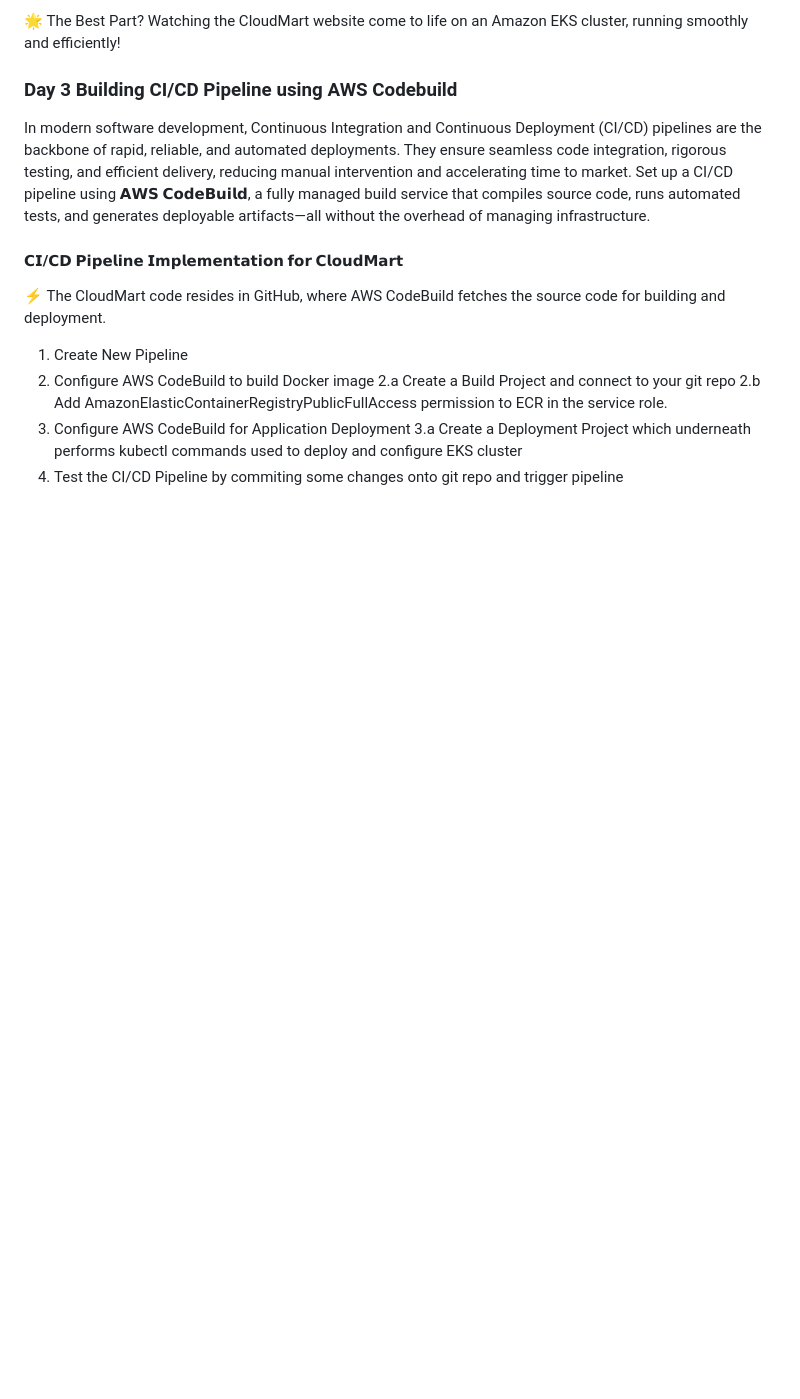
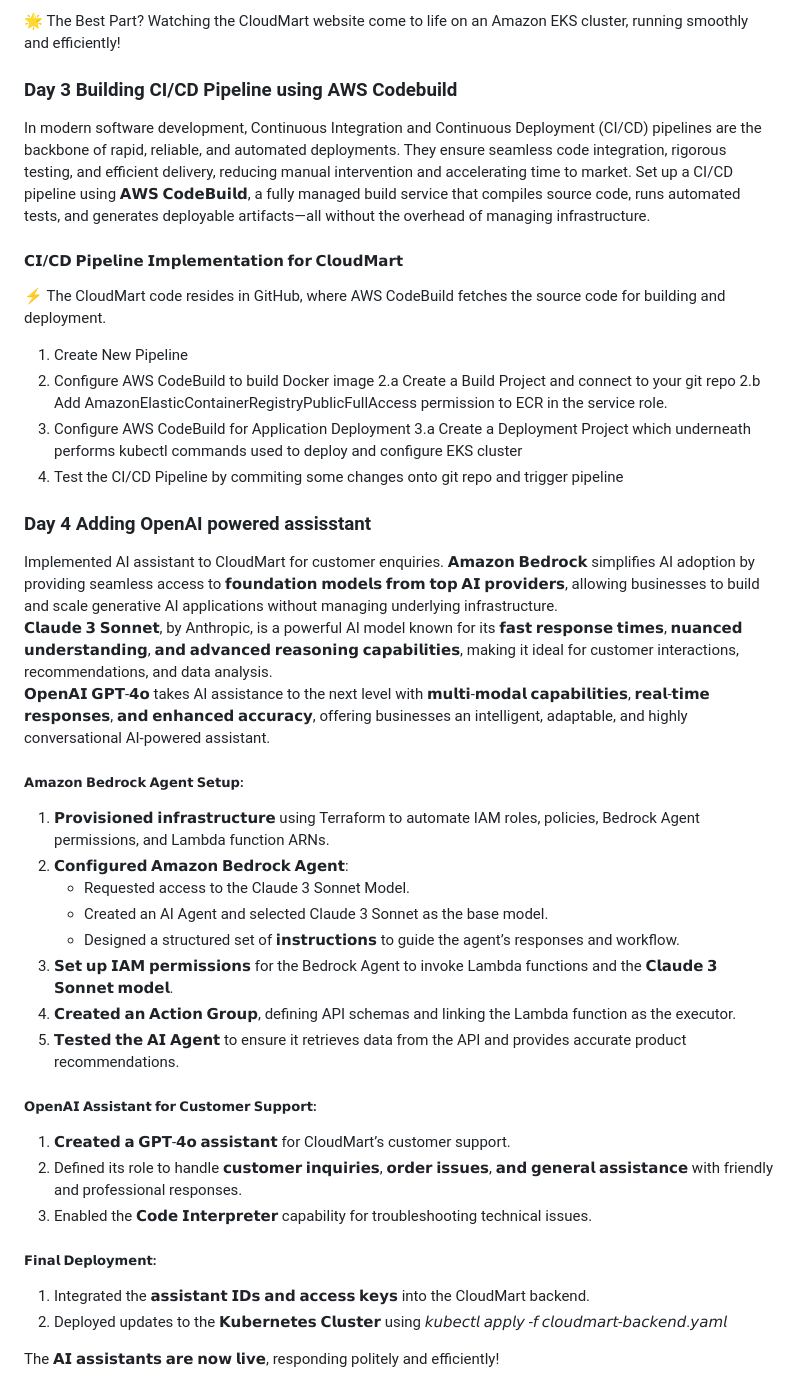
Before and after one commit to madhurayerawar/CloudMartMigration, a Markdown page: README.md, the part around the change. Drawn GitHub-style; blank space fills up the shorter version.

```diff
--- a/README.md
+++ b/README.md
@@ -58,3 +58,30 @@ Set up a CI/CD pipeline using 𝗔𝗪𝗦 𝗖𝗼𝗱𝗲𝗕𝘂𝗶𝗹𝗱,
 3. Configure AWS CodeBuild for Application Deployment
      3.a Create a Deployment Project which underneath performs kubectl commands used to deploy and configure EKS cluster
 4. Test the CI/CD Pipeline by commiting some changes onto git repo and trigger pipeline
+
+### Day 4 Adding OpenAI powered assisstant
+Implemented AI assistant to CloudMart for customer enquiries.
+𝗔𝗺𝗮𝘇𝗼𝗻 𝗕𝗲𝗱𝗿𝗼𝗰𝗸 simplifies AI adoption by providing seamless access to 𝗳𝗼𝘂𝗻𝗱𝗮𝘁𝗶𝗼𝗻 𝗺𝗼𝗱𝗲𝗹𝘀 𝗳𝗿𝗼𝗺 𝘁𝗼𝗽 𝗔𝗜 𝗽𝗿𝗼𝘃𝗶𝗱𝗲𝗿𝘀, allowing businesses to build and scale generative AI applications without managing underlying infrastructure.
+𝗖𝗹𝗮𝘂𝗱𝗲 𝟯 𝗦𝗼𝗻𝗻𝗲𝘁, by Anthropic, is a powerful AI model known for its 𝗳𝗮𝘀𝘁 𝗿𝗲𝘀𝗽𝗼𝗻𝘀𝗲 𝘁𝗶𝗺𝗲𝘀, 𝗻𝘂𝗮𝗻𝗰𝗲𝗱 𝘂𝗻𝗱𝗲𝗿𝘀𝘁𝗮𝗻𝗱𝗶𝗻𝗴, 𝗮𝗻𝗱 𝗮𝗱𝘃𝗮𝗻𝗰𝗲𝗱 𝗿𝗲𝗮𝘀𝗼𝗻𝗶𝗻𝗴 𝗰𝗮𝗽𝗮𝗯𝗶𝗹𝗶𝘁𝗶𝗲𝘀, making it ideal for customer interactions, recommendations, and data analysis.
+𝗢𝗽𝗲𝗻𝗔𝗜 𝗚𝗣𝗧-𝟰𝗼 takes AI assistance to the next level with 𝗺𝘂𝗹𝘁𝗶-𝗺𝗼𝗱𝗮𝗹 𝗰𝗮𝗽𝗮𝗯𝗶𝗹𝗶𝘁𝗶𝗲𝘀, 𝗿𝗲𝗮𝗹-𝘁𝗶𝗺𝗲 𝗿𝗲𝘀𝗽𝗼𝗻𝘀𝗲𝘀, 𝗮𝗻𝗱 𝗲𝗻𝗵𝗮𝗻𝗰𝗲𝗱 𝗮𝗰𝗰𝘂𝗿𝗮𝗰𝘆, offering businesses an intelligent, adaptable, and highly conversational AI-powered assistant.
+
+##### 𝗔𝗺𝗮𝘇𝗼𝗻 𝗕𝗲𝗱𝗿𝗼𝗰𝗸 𝗔𝗴𝗲𝗻𝘁 𝗦𝗲𝘁𝘂𝗽:
+1. 𝗣𝗿𝗼𝘃𝗶𝘀𝗶𝗼𝗻𝗲𝗱 𝗶𝗻𝗳𝗿𝗮𝘀𝘁𝗿𝘂𝗰𝘁𝘂𝗿𝗲 using Terraform to automate IAM roles, policies, Bedrock Agent permissions, and Lambda function ARNs.
+2. 𝗖𝗼𝗻𝗳𝗶𝗴𝘂𝗿𝗲𝗱 𝗔𝗺𝗮𝘇𝗼𝗻 𝗕𝗲𝗱𝗿𝗼𝗰𝗸 𝗔𝗴𝗲𝗻𝘁:
+      - Requested access to the Claude 3 Sonnet Model.
+      - Created an AI Agent and selected Claude 3 Sonnet as the base model.
+      - Designed a structured set of 𝗶𝗻𝘀𝘁𝗿𝘂𝗰𝘁𝗶𝗼𝗻𝘀 to guide the agent’s responses and workflow.
+3. 𝗦𝗲𝘁 𝘂𝗽 𝗜𝗔𝗠 𝗽𝗲𝗿𝗺𝗶𝘀𝘀𝗶𝗼𝗻𝘀 for the Bedrock Agent to invoke Lambda functions and the 𝗖𝗹𝗮𝘂𝗱𝗲 𝟯 𝗦𝗼𝗻𝗻𝗲𝘁 𝗺𝗼𝗱𝗲𝗹.
+4. 𝗖𝗿𝗲𝗮𝘁𝗲𝗱 𝗮𝗻 𝗔𝗰𝘁𝗶𝗼𝗻 𝗚𝗿𝗼𝘂𝗽, defining API schemas and linking the Lambda function as the executor.
+5. 𝗧𝗲𝘀𝘁𝗲𝗱 𝘁𝗵𝗲 𝗔𝗜 𝗔𝗴𝗲𝗻𝘁 to ensure it retrieves data from the API and provides accurate product recommendations.
+
+##### 𝗢𝗽𝗲𝗻𝗔𝗜 𝗔𝘀𝘀𝗶𝘀𝘁𝗮𝗻𝘁 𝗳𝗼𝗿 𝗖𝘂𝘀𝘁𝗼𝗺𝗲𝗿 𝗦𝘂𝗽𝗽𝗼𝗿𝘁:
+1. 𝗖𝗿𝗲𝗮𝘁𝗲𝗱 𝗮 𝗚𝗣𝗧-𝟰𝗼 𝗮𝘀𝘀𝗶𝘀𝘁𝗮𝗻𝘁 for CloudMart’s customer support.
+2. Defined its role to handle 𝗰𝘂𝘀𝘁𝗼𝗺𝗲𝗿 𝗶𝗻𝗾𝘂𝗶𝗿𝗶𝗲𝘀, 𝗼𝗿𝗱𝗲𝗿 𝗶𝘀𝘀𝘂𝗲𝘀, 𝗮𝗻𝗱 𝗴𝗲𝗻𝗲𝗿𝗮𝗹 𝗮𝘀𝘀𝗶𝘀𝘁𝗮𝗻𝗰𝗲 with friendly and professional responses.
+3. Enabled the 𝗖𝗼𝗱𝗲 𝗜𝗻𝘁𝗲𝗿𝗽𝗿𝗲𝘁𝗲𝗿 capability for troubleshooting technical issues.
+
+##### 𝗙𝗶𝗻𝗮𝗹 𝗗𝗲𝗽𝗹𝗼𝘆𝗺𝗲𝗻𝘁:
+1. Integrated the 𝗮𝘀𝘀𝗶𝘀𝘁𝗮𝗻𝘁 𝗜𝗗𝘀 𝗮𝗻𝗱 𝗮𝗰𝗰𝗲𝘀𝘀 𝗸𝗲𝘆𝘀 into the CloudMart backend.
+2. Deployed updates to the 𝗞𝘂𝗯𝗲𝗿𝗻𝗲𝘁𝗲𝘀 𝗖𝗹𝘂𝘀𝘁𝗲𝗿 using 𝘬𝘶𝘣𝘦𝘤𝘵𝘭 𝘢𝘱𝘱𝘭𝘺 -𝘧 𝘤𝘭𝘰𝘶𝘥𝘮𝘢𝘳𝘵-𝘣𝘢𝘤𝘬𝘦𝘯𝘥.𝘺𝘢𝘮𝘭
+
+The 𝗔𝗜 𝗮𝘀𝘀𝗶𝘀𝘁𝗮𝗻𝘁𝘀 𝗮𝗿𝗲 𝗻𝗼𝘄 𝗹𝗶𝘃𝗲, responding politely and efficiently!
```
